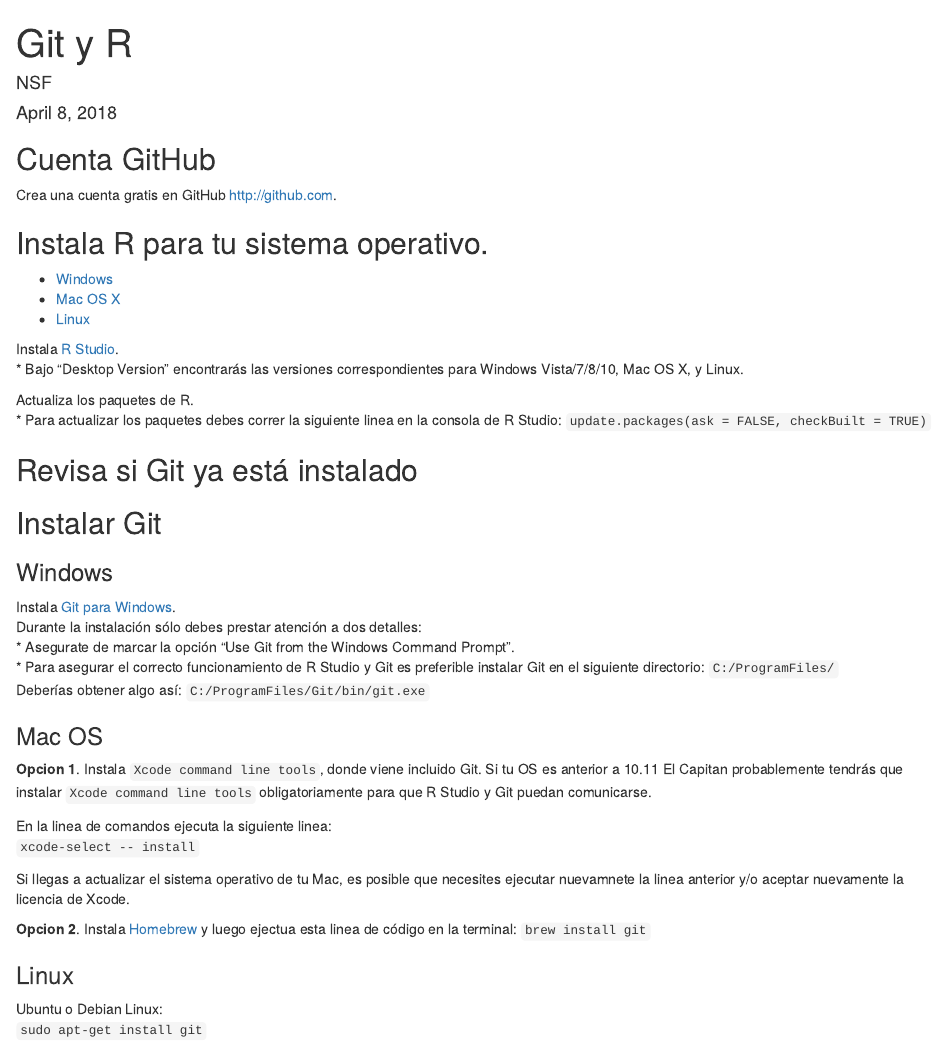
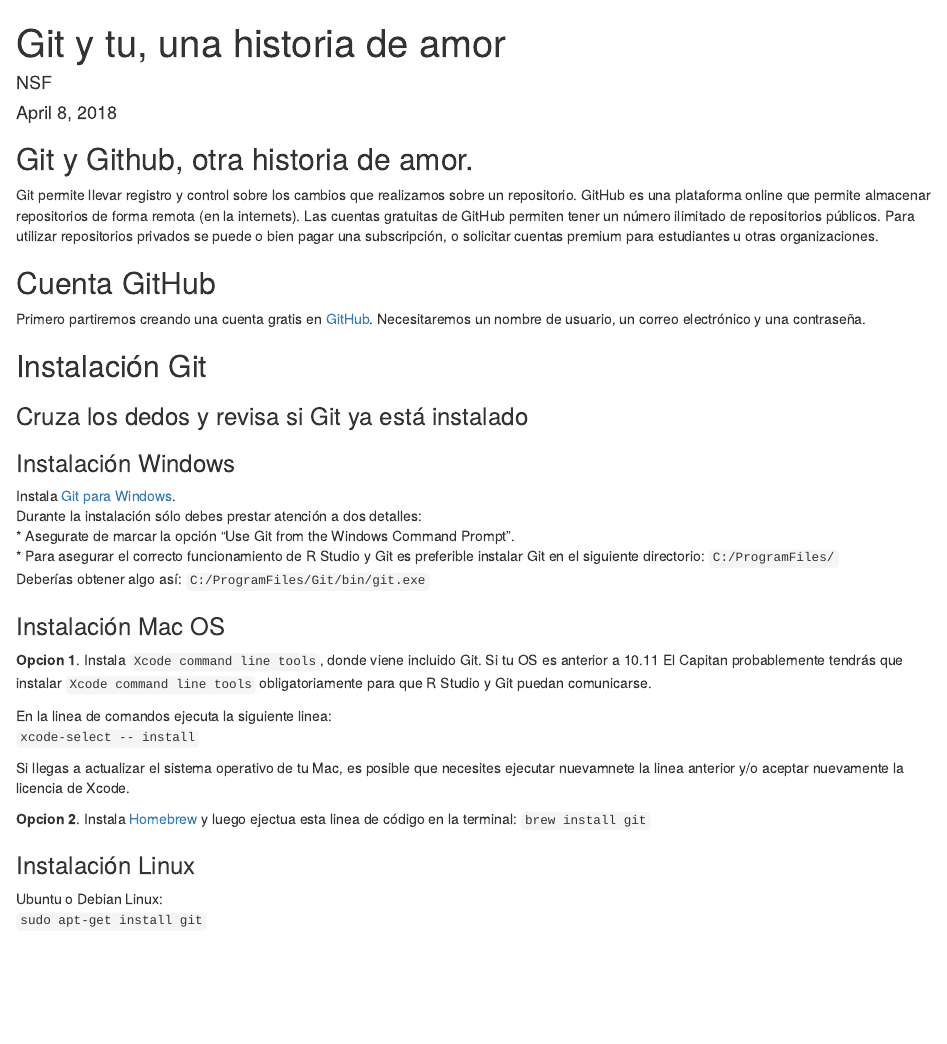
Before and after one commit to nik0lai/learn2git, an R Markdown document (scripts/c01_preparacion_incicial.Rmd): the page in a window 1100 px wide, from its top. Rendered offline with R 4.5, knitr and Pandoc, with nearby package versions.

Commit message:
remove R installation parts

````diff
--- a/scripts/c01_preparacion_incicial.Rmd
+++ b/scripts/c01_preparacion_incicial.Rmd
@@ -1,5 +1,5 @@
 ---
-title: "Git y R"
+title: "Git y tu, una historia de amor"
 author: "NSF"
 date: "April 8, 2018"
 output: html_document
@@ -9,37 +9,29 @@
 knitr::opts_chunk$set(echo = TRUE)
 ```
 
+## Git y Github, otra historia de amor.
+
+Git permite llevar registro y control sobre los cambios que realizamos sobre un repositorio. GitHub es una plataforma online que permite almacenar repositorios de forma remota (en la internets). Las cuentas gratuitas de GitHub permiten tener un número ilimitado de repositorios públicos. Para utilizar repositorios privados se puede o bien pagar una subscripción, o solicitar cuentas premium para estudiantes u otras organizaciones.
+
 ## Cuenta GitHub
 
-Crea una cuenta gratis en GitHub <http://github.com>.
+Primero partiremos creando una cuenta gratis en [GitHub](http://github.com). Necesitaremos un nombre de usuario, un correo electrónico y una contraseña.
 
-## Instala R para tu sistema operativo.
-* [Windows](https://cloud.r-project.org/bin/windows/base/)
-* [Mac OS X](https://cloud.r-project.org/bin/macosx/)
-* [Linux](https://cloud.r-project.org/)
+## Instalación Git
 
-Instala [R Studio](https://www.rstudio.com/products/rstudio/download/preview/).
-* Bajo "Desktop Version" encontrarás las versiones correspondientes para Windows Vista/7/8/10, Mac OS X, y Linux.
+### Cruza los dedos y revisa si Git ya está instalado
 
-Actualiza los paquetes de R.
-* Para actualizar los paquetes debes correr la siguiente linea en la consola de R Studio:
-`update.packages(ask = FALSE, checkBuilt = TRUE)`
-
-## Revisa si Git ya está instalado
-
-## Instalar Git
-
-### Windows
+### Instalación Windows
 
 Instala [Git para Windows](https://gitforwindows.org/).
 Durante la instalación sólo debes prestar atención a dos detalles:
-* Asegurate de marcar la opción "Use Git from the Windows Command Prompt".
-* Para asegurar el correcto funcionamiento de R Studio y Git es preferible instalar Git en el siguiente directorio:
+*   Asegurate de marcar la opción "Use Git from the Windows Command Prompt".
+*   Para asegurar el correcto funcionamiento de R Studio y Git es preferible instalar Git en el siguiente directorio:
 `C:/ProgramFiles/`
 Deberías obtener algo así:
 `C:/ProgramFiles/Git/bin/git.exe`
 
-### Mac OS
+### Instalación Mac OS
 **Opcion 1**. Instala `Xcode command line tools`, donde viene incluido Git. Si tu OS es anterior a 10.11 El Capitan probablemente tendrás que instalar `Xcode command line tools` obligatoriamente para que R Studio y Git puedan comunicarse.
 
 En la linea de comandos ejecuta la siguiente linea:
@@ -50,7 +42,7 @@
 **Opcion 2**. Instala [Homebrew](http://brew.sh/) y luego ejectua esta linea de código en la terminal:
 `brew install git`
 
-### Linux
+### Instalación Linux
 
 Ubuntu o Debian Linux:
 `sudo apt-get install git`
````
Also changed, not shown: scripts/old_r.R (added, +12 -0 lines).
